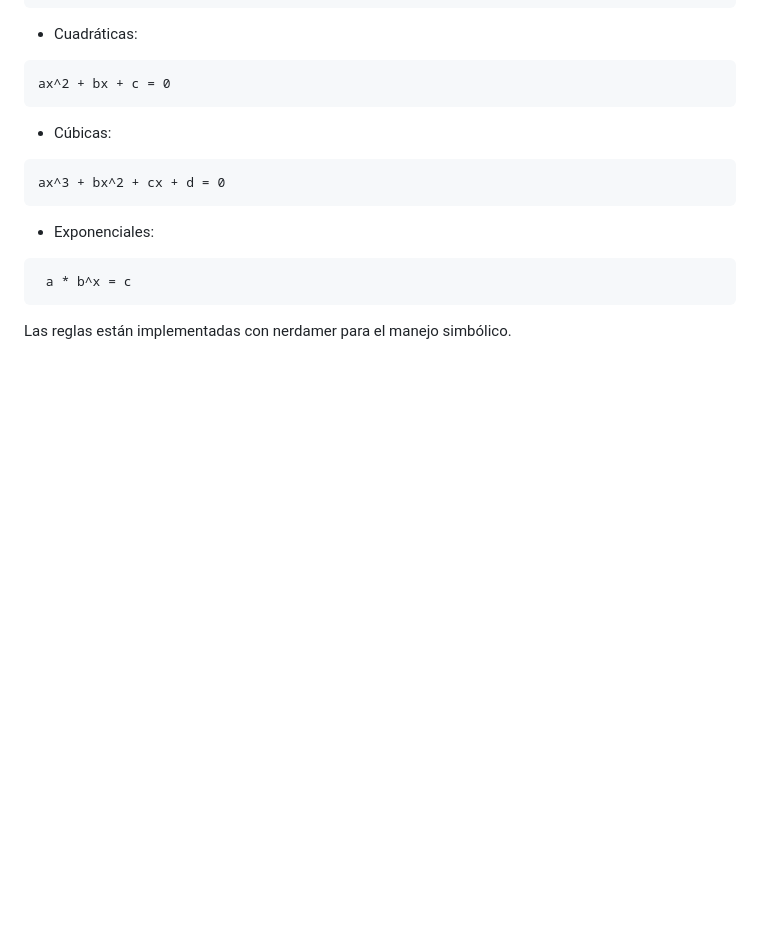
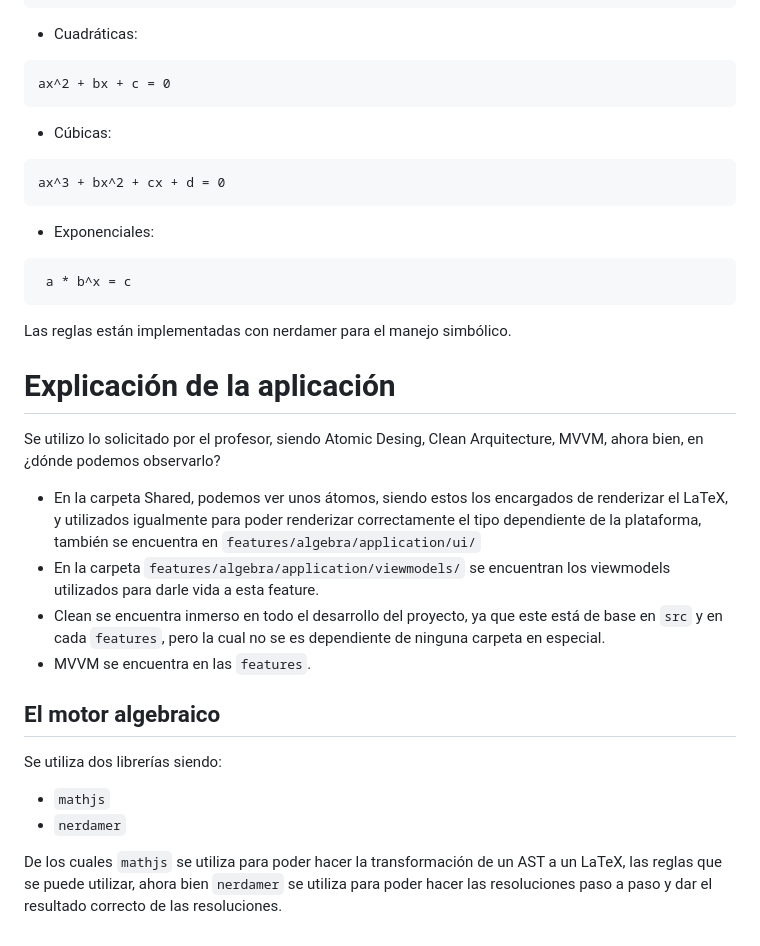
Before and after one commit to D4T4-DEV/MathRessolver, a Markdown page: README.md, the part around the change. GitHub-like rendering; blank space fills up the shorter version.

Commit message:
Update README.md
Mas documentacion de la app

````diff
--- a/README.md
+++ b/README.md
@@ -89,3 +89,19 @@ ax^3 + bx^2 + cx + d = 0
 ```
 
 Las reglas están implementadas con nerdamer para el manejo simbólico.
+
+# Explicación de la aplicación
+Se utilizo lo solicitado por el profesor, siendo Atomic Desing, Clean Arquitecture, MVVM, ahora bien, en ¿dónde podemos observarlo?
+
+- En la carpeta Shared, podemos ver unos átomos, siendo estos los encargados de renderizar el LaTeX, y utilizados igualmente para poder renderizar correctamente el tipo dependiente de la plataforma, también se encuentra en `features/algebra/application/ui/`
+- En la carpeta `features/algebra/application/viewmodels/` se encuentran los viewmodels utilizados para darle vida a esta feature.
+- Clean se encuentra inmerso en todo el desarrollo del proyecto, ya que este está de base en `src` y en cada `features`, pero la cual no se es dependiente de ninguna carpeta en especial.
+- MVVM se encuentra en las `features`.
+
+## El motor algebraico
+Se utiliza dos librerías siendo:
+- `mathjs`
+- `nerdamer`
+
+De los cuales `mathjs` se utiliza para poder hacer la transformación de un AST a un LaTeX, las reglas que se puede utilizar, ahora bien
+`nerdamer` se utiliza para poder hacer las resoluciones paso a paso y dar el resultado correcto de las resoluciones.
````
